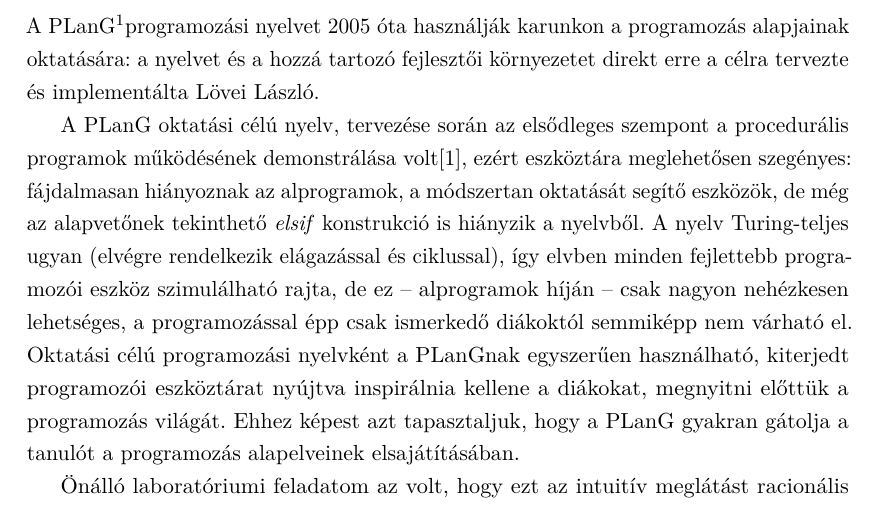
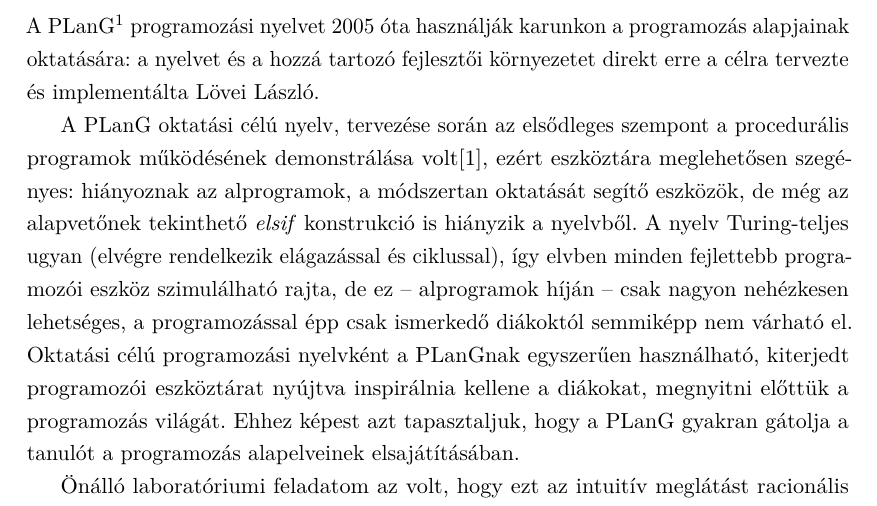
Before and after one commit to Botffy/onlab, a LaTeX document (main.tex, which reads parts/intro.tex): part of page 5 of 22, cut so that both start at the same text. Compiled offline with pdfLaTeX.

Commit message:
Last corrections

```diff
--- a/parts/intro.tex
+++ b/parts/intro.tex
@@ -1,10 +1,10 @@
 
 
 A PLanG\footnote{%
-	A betűszó feloldása Lövei László szíves közlése szerint egyszerűen \textit{Programming Lan\-guage}, de érdemes megemlíteni az egyetemen elterjedt legendát, hogy a PLanG a \textit{Pázmány Language} rövidítése.}%
+	A betűszó feloldása Lövei László szíves közlése szerint egyszerűen \textit{Programming Lan\-guage}, de érdemes megemlíteni az egyetemen elterjedt legendát, hogy a PLanG a \textit{Pázmány Language} rövidítése.}
 programozási nyelvet 2005 óta használják karunkon a programozás alapjainak oktatására: a nyelvet és a hozzá tartozó fejlesztői környezetet direkt erre a célra tervezte és implementálta Lövei László.
 
-A PLanG oktatási célú nyelv, tervezése során az elsődleges szempont a procedurális programok működésének demonstrálása volt\cite{lovei}, ezért eszköztára meglehetősen szegényes: fájdalmasan hiányoznak az alprogramok, a módszertan oktatását segítő eszközök, de még az alapvetőnek tekinthető \textit{elsif} kon\-strukció is hiányzik a nyelvből.
+A PLanG oktatási célú nyelv, tervezése során az elsődleges szempont a procedurális programok működésének demonstrálása volt\cite{lovei}, ezért eszköztára meglehetősen szegényes: hiányoznak az alprogramok, a módszertan oktatását segítő eszközök, de még az alapvetőnek tekinthető \textit{elsif} kon\-strukció is hiányzik a nyelvből.
 A nyelv Turing-teljes ugyan (elvégre rendelkezik elágazással és ciklussal), így elvben minden fejlettebb programozói eszköz szimulálható rajta, de ez -- alprogramok híján -- csak nagyon nehézkesen lehetséges, a programozással épp csak ismerkedő diákoktól semmiképp nem várható el.
 Oktatási célú programozási nyelvként a PLanGnak egyszerűen használható, kiterjedt programozói eszköztárat nyújtva inspirálnia kellene a diákokat, megnyitni előttük a programozás világát.
 Ehhez képest azt tapasztaljuk, hogy a PLanG gyakran gátolja a tanulót a programozás alapelveinek elsajátításában.
```
